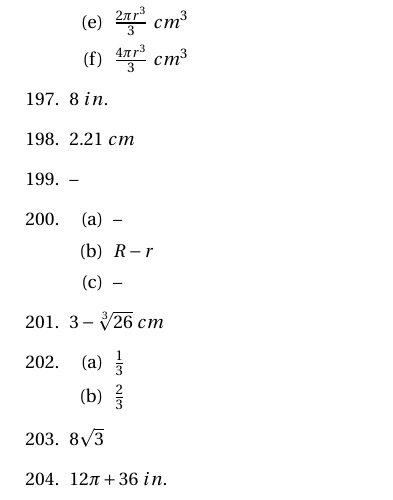
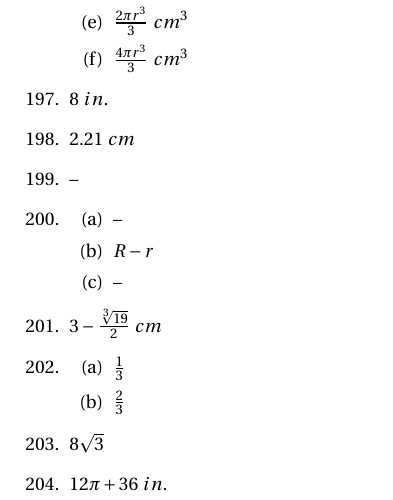
Before and after one commit to jwspence4/im2, a LaTeX document (im2_book2_selected_answers.tex): part of page 4 of 4, cut so that both start at the same text. Compiled offline with pdfLaTeX.

Commit message:
201 correction.tex

```diff
--- a/im2_book2_selected_answers.tex
+++ b/im2_book2_selected_answers.tex
@@ -277,7 +277,7 @@
 
 	\end{enumerate}
 
-\item $3 - \sqrt[3]{26} \ cm$
+\item $3 - \frac{\sqrt[3]{19}}{2} \ cm$
 
 \item
 
```
